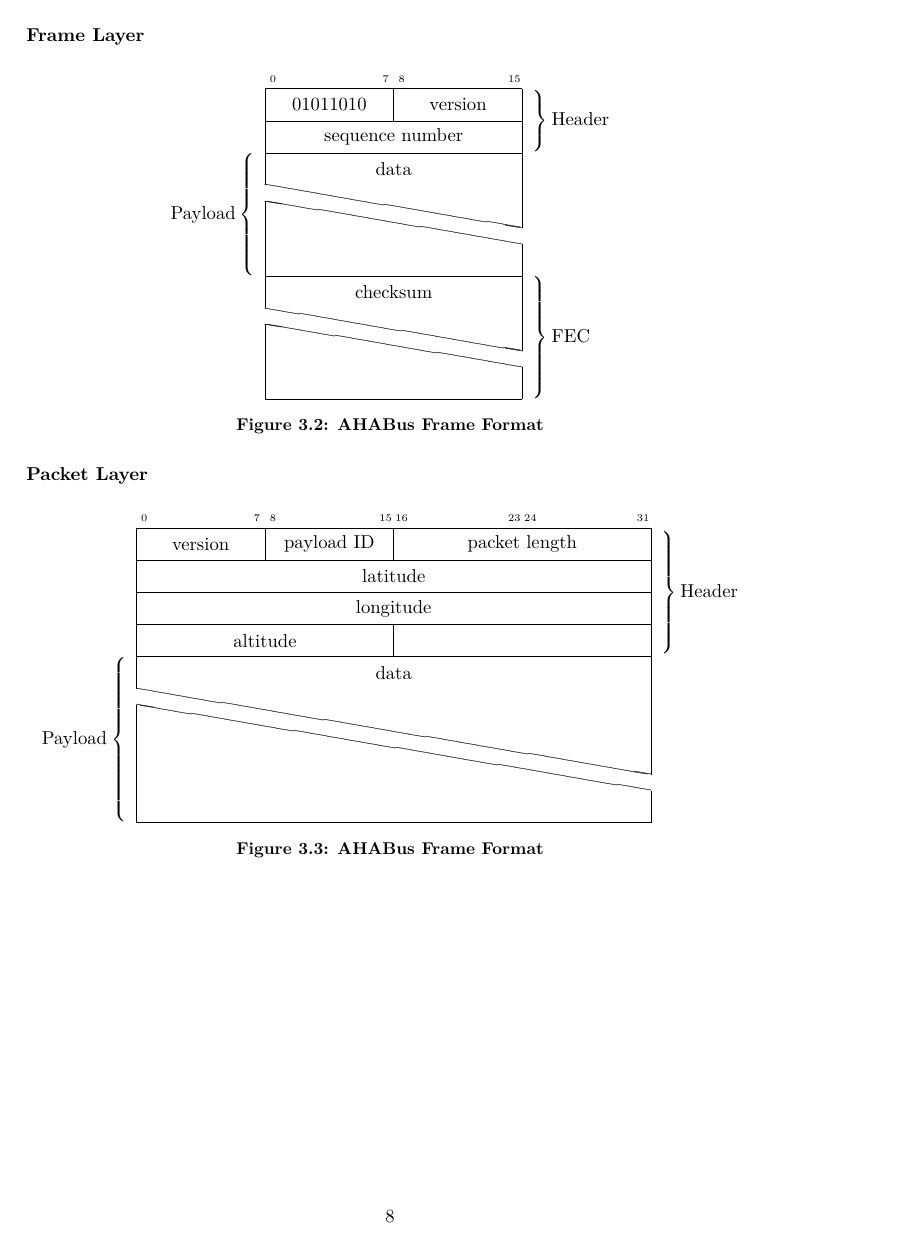
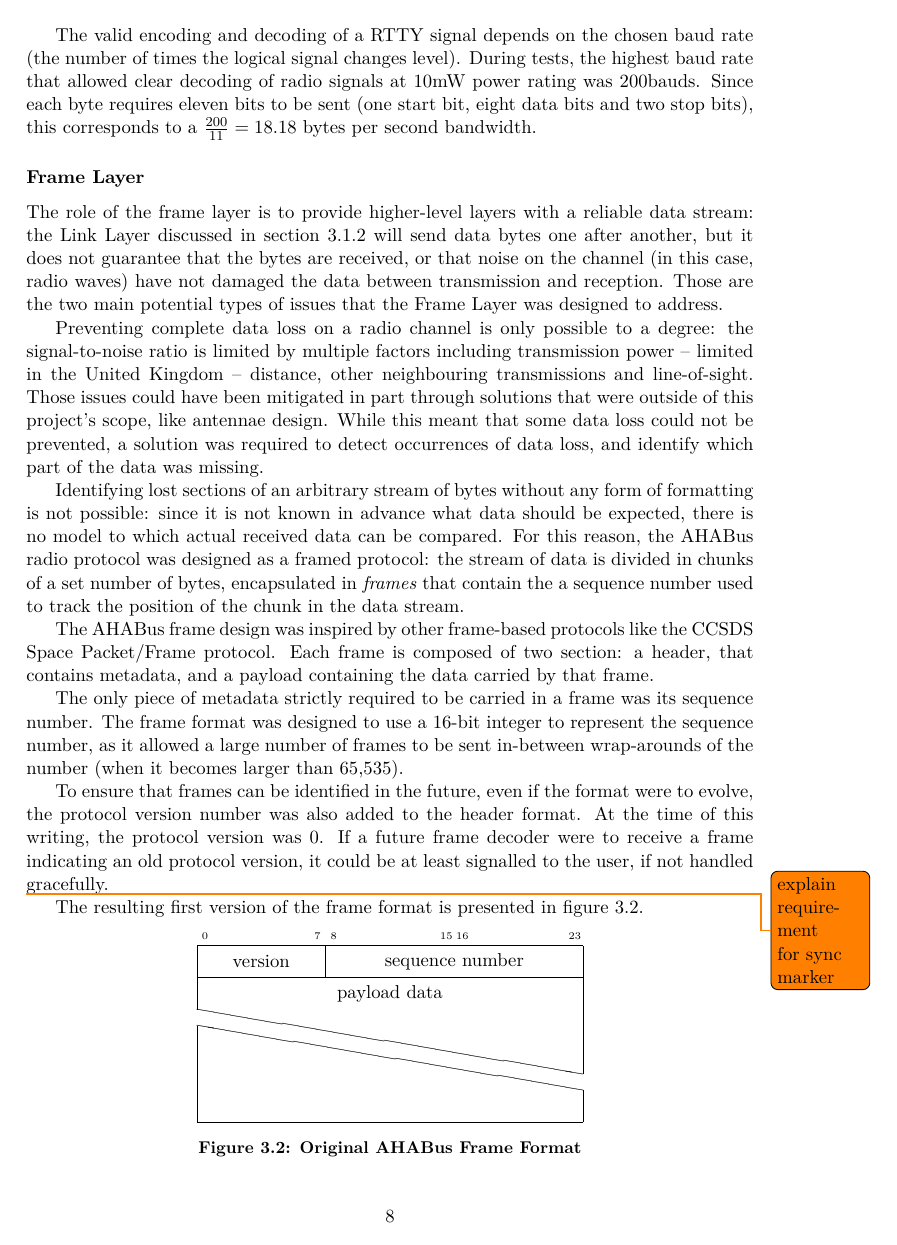
Before and after one commit to AHABus/dissertation, a LaTeX thesis (paper.tex, which reads header.tex): page 10 of 14 before the commit and page 10 of 15 after it. Compiled offline with pdfLaTeX.

Commit message:
Keep adding to frame format

```diff
--- a/header.tex
+++ b/header.tex
@@ -4,6 +4,7 @@
 \usepackage{amsmath}
 \usepackage{amsfonts}
 \usepackage{titlesec}
+\usepackage{todonotes}
 \usepackage{float}
 \usepackage{color}
 \usepackage{listings}
--- a/paper.tex
+++ b/paper.tex
@@ -271,4 +277,71 @@ reliable. Since the link layer is transparent to the frame and packet layers,
 RTTY could be swapped for another protocol in the future with no impact on
 those.
 
+The valid encoding and decoding of a RTTY signal depends on the chosen baud
+rate (the number of times the logical signal changes level). During tests,
+the highest baud rate that allowed clear decoding of radio signals at 10mW
+power rating was 200bauds. Since each byte requires eleven bits to be sent
+(one start bit, eight data bits and two stop bits), this corresponds to a
+\(\frac{200}{11}=18.18\) bytes per second bandwidth.
+
 \subsubsection{Frame Layer}
+
+The role of the frame layer is to provide higher-level layers with a reliable
+data stream: the Link Layer discussed in section \ref{sssec:link-layer} will
+send data bytes one after another, but it does not guarantee that the bytes are
+received, or that noise on the channel (in this case, radio waves) have not
+damaged the data between transmission and reception. Those are the two main
+potential types of issues that the Frame Layer was designed to address.
+
+Preventing complete data loss on a radio channel is only possible to a degree:
+the signal-to-noise ratio is limited by multiple factors including transmission
+power – limited in the United Kingdom – distance, other neighbouring
+transmissions and line-of-sight. Those issues could have been mitigated in part
+through solutions that were outside of this project's scope, like antennae
+design. While this meant that some data loss could not be prevented, a solution
+was required to detect occurrences of data loss, and identify which part of the
+data was missing.
+
+Identifying lost sections of an arbitrary stream of bytes without any form of
+formatting is not possible: since it is not known in advance what data should
+be expected, there is no model to which actual received data can be compared.
+For this reason, the AHABus radio protocol was designed as a framed protocol:
+the stream of data is divided in chunks of a set number of bytes, encapsulated
+in \textit{frames} that contain the a sequence number used to track the position
+of the chunk in the data stream.
+
+The AHABus frame design was inspired by other frame-based protocols like the
+CCSDS Space Packet/Frame protocol. Each frame is composed of two section: a
+header, that contains metadata, and a payload containing the data carried by
+that frame.
+
+The only piece of metadata strictly required to be carried in a frame was its
+sequence number. The frame format was designed to use a 16-bit integer to
+represent the sequence number, as it allowed a large number of frames to be
+sent in-between wrap-arounds of the number (when it becomes larger than 65,535).
+
+To ensure that frames can be identified in the future, even if the format were
+to evolve, the protocol version number was also added to the header format. At
+the time of this writing, the protocol version was 0. If a future frame decoder
+were to receive a frame indicating an old protocol version, it could be at
+least signalled to the user, if not handled gracefully.
+
+\todo{explain requirement for sync marker}
+
+The resulting first version of the frame format is presented in figure
+\ref{fig:frame-fmt-orig}.
+
+\begin{figure}[H]
+    \begin{bytefield}{24}
+        \bitheader{0,7,8,15,16,23} \\
+        \bitbox{8}{version} & \bitbox{16}{sequence number} \\
+            \wordbox[lrt]{1}{payload data} \\
+            \skippedwords \\
+            \wordbox[lrb]{1}{}
+    \end{bytefield}
+    \centering
+    \caption{Original AHABus Frame Format}
+    \label{fig:frame-fmt-orig}
+\end{figure}
+
+\todo{explain move away from double-marker towards sequence + mark}
```
Also changed, not shown: Makefile, paper.tex (69 more changed lines).
